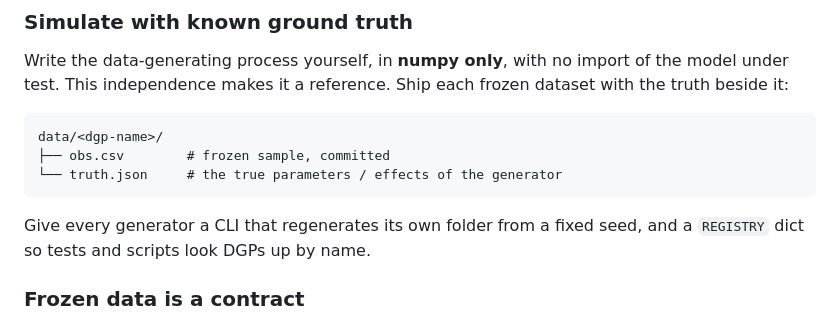
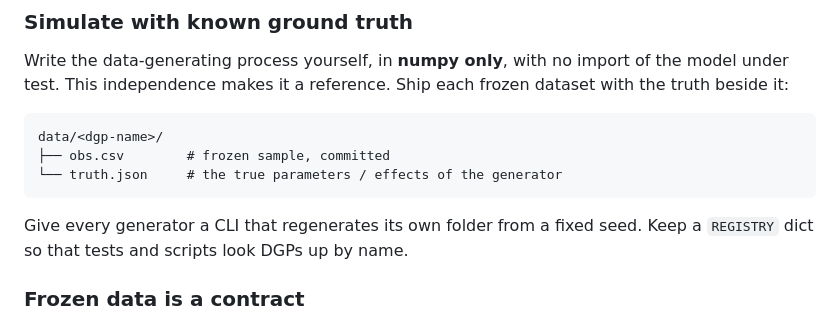
Before and after one commit to MArpogaus/agent_skills, a Markdown page: skills/ml-project/SKILL.md, the part around one of its changes. Drawn GitHub-style.

````diff
--- a/skills/ml-project/SKILL.md
+++ b/skills/ml-project/SKILL.md
@@ -287,8 +292,8 @@ data/<dgp-name>/
 ```
 
 Give every generator a CLI that regenerates its own folder from a
-fixed seed, and a `REGISTRY` dict so tests and scripts look DGPs up
-by name.
+fixed seed. Keep a `REGISTRY` dict so that tests and scripts look DGPs
+up by name.
 
 ### Frozen data is a contract
 
````
Also changed, not shown: other parts of skills/ml-project/SKILL.md (+55 -48 lines).
